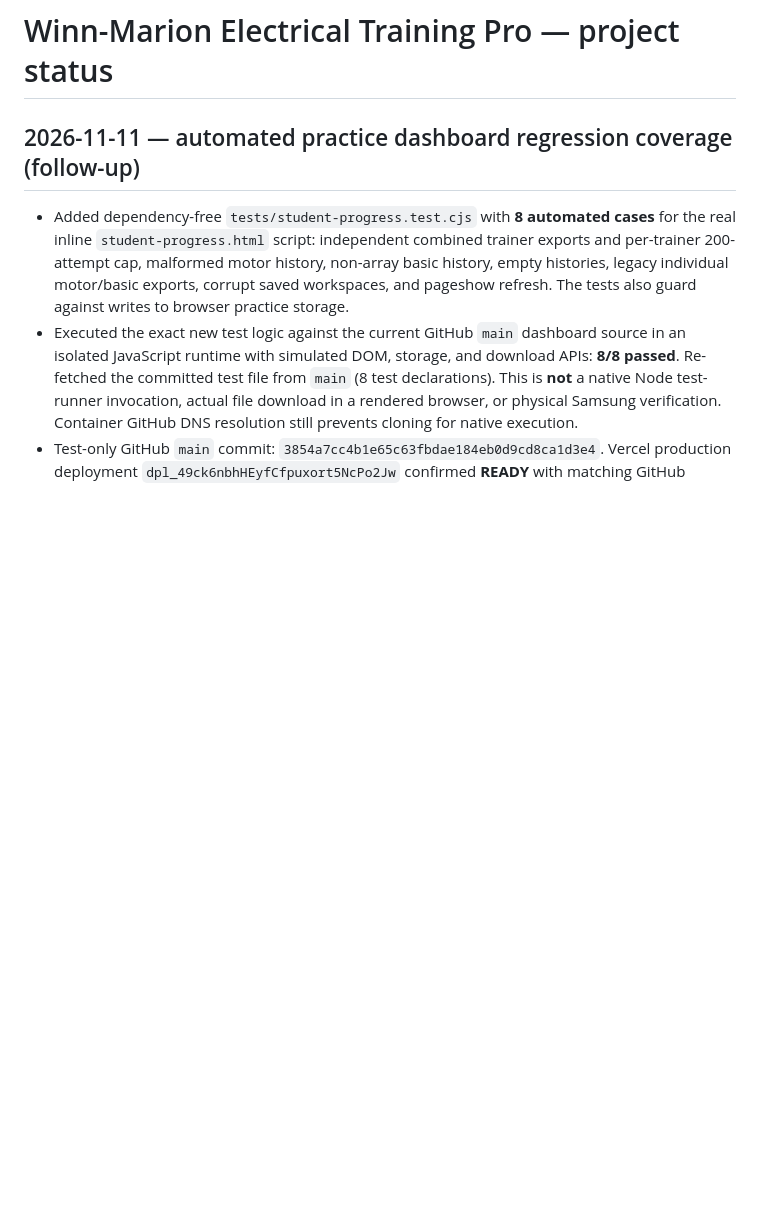
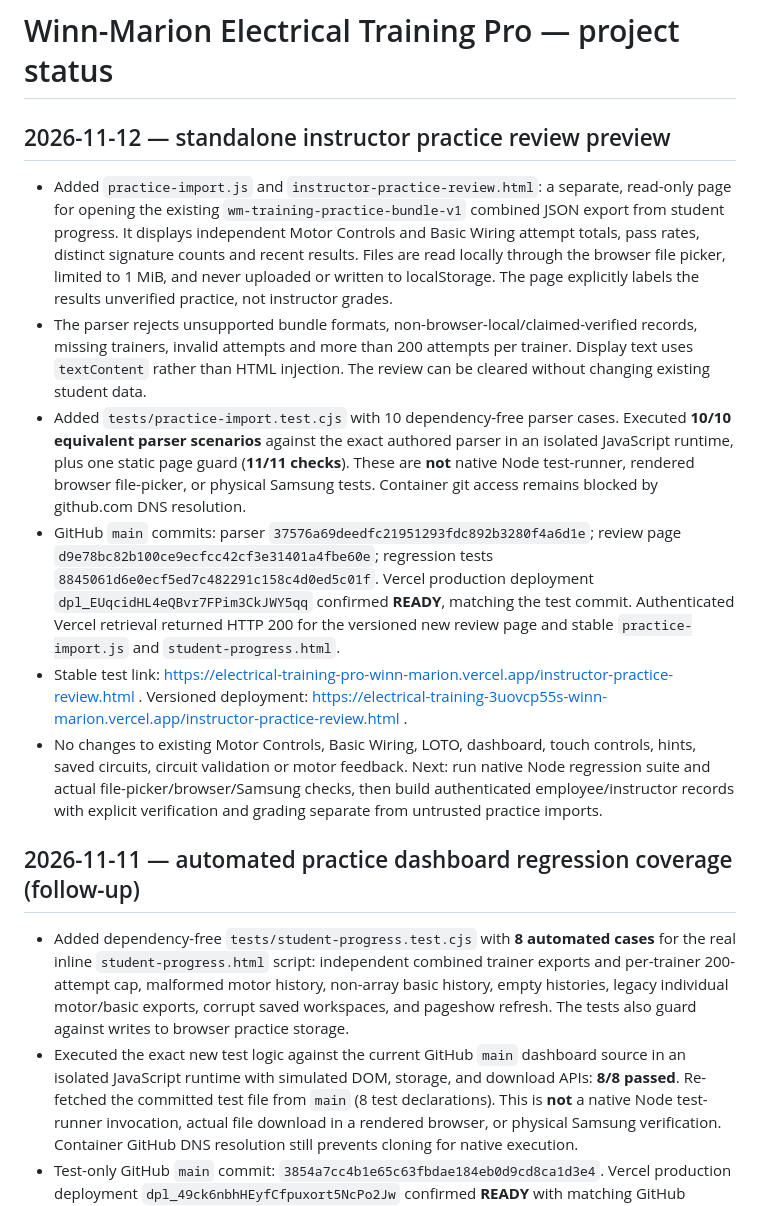
Before and after one commit to goransonbradley-98WmA/Winn-Marion-trainer, a Markdown page: PROJECT_STATUS.md, the part around the change. GitHub-like rendering; blank space fills up the shorter version.

Commit message:
docs: checkpoint Nov 12 instructor practice review preview and verification

```diff
--- a/PROJECT_STATUS.md
+++ b/PROJECT_STATUS.md
@@ -1,4 +1,12 @@
 # Winn-Marion Electrical Training Pro — project status
+
+## 2026-11-12 — standalone instructor practice review preview
+- Added `practice-import.js` and `instructor-practice-review.html`: a separate, read-only page for opening the existing `wm-training-practice-bundle-v1` combined JSON export from student progress. It displays independent Motor Controls and Basic Wiring attempt totals, pass rates, distinct signature counts and recent results. Files are read locally through the browser file picker, limited to 1 MiB, and never uploaded or written to localStorage. The page explicitly labels the results unverified practice, not instructor grades.
+- The parser rejects unsupported bundle formats, non-browser-local/claimed-verified records, missing trainers, invalid attempts and more than 200 attempts per trainer. Display text uses `textContent` rather than HTML injection. The review can be cleared without changing existing student data.
+- Added `tests/practice-import.test.cjs` with 10 dependency-free parser cases. Executed **10/10 equivalent parser scenarios** against the exact authored parser in an isolated JavaScript runtime, plus one static page guard (**11/11 checks**). These are **not** native Node test-runner, rendered browser file-picker, or physical Samsung tests. Container git access remains blocked by github.com DNS resolution.
+- GitHub `main` commits: parser `37576a69deedfc21951293fdc892b3280f4a6d1e`; review page `d9e78bc82b100ce9ecfcc42cf3e31401a4fbe60e`; regression tests `8845061d6e0ecf5ed7c482291c158c4d0ed5c01f`. Vercel production deployment `dpl_EUqcidHL4eQBvr7FPim3CkJWY5qq` confirmed **READY**, matching the test commit. Authenticated Vercel retrieval returned HTTP 200 for the versioned new review page and stable `practice-import.js` and `student-progress.html`.
+- Stable test link: https://electrical-training-pro-winn-marion.vercel.app/instructor-practice-review.html . Versioned deployment: https://electrical-training-3uovcp55s-winn-marion.vercel.app/instructor-practice-review.html .
+- No changes to existing Motor Controls, Basic Wiring, LOTO, dashboard, touch controls, hints, saved circuits, circuit validation or motor feedback. Next: run native Node regression suite and actual file-picker/browser/Samsung checks, then build authenticated employee/instructor records with explicit verification and grading separate from untrusted practice imports.
 
 ## 2026-11-11 — automated practice dashboard regression coverage (follow-up)
 - Added dependency-free `tests/student-progress.test.cjs` with **8 automated cases** for the real inline `student-progress.html` script: independent combined trainer exports and per-trainer 200-attempt cap, malformed motor history, non-array basic history, empty histories, legacy individual motor/basic exports, corrupt saved workspaces, and pageshow refresh. The tests also guard against writes to browser practice storage.
```
